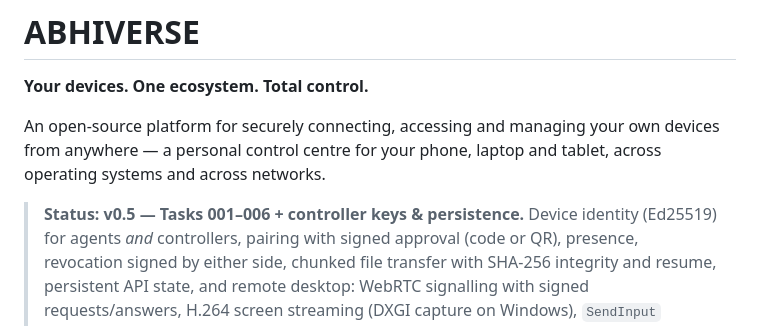
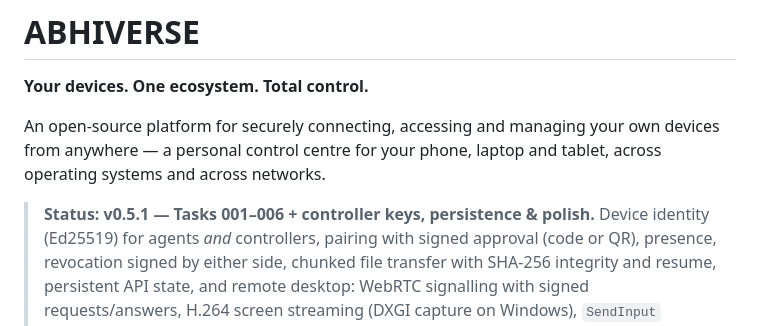
Before and after one commit to MSAbhishek22/AbhiVerse, a Markdown page: README.md, the part around the change. Rendered like a GitHub page.

Commit message:
Abhiverse v0.5.1 — update README.md

```diff
--- a/README.md
+++ b/README.md
@@ -7,7 +7,7 @@ managing your own devices from anywhere — a personal control centre
 for your phone, laptop and tablet, across operating systems and
 across networks.
 
-> **Status: v0.5 — Tasks 001–006 + controller keys & persistence.**
+> **Status: v0.5.1 — Tasks 001–006 + controller keys, persistence & polish.**
 > Device identity (Ed25519) for agents *and* controllers, pairing
 > with signed approval (code or QR), presence, revocation signed by
 > either side, chunked file transfer with SHA-256 integrity and
```
